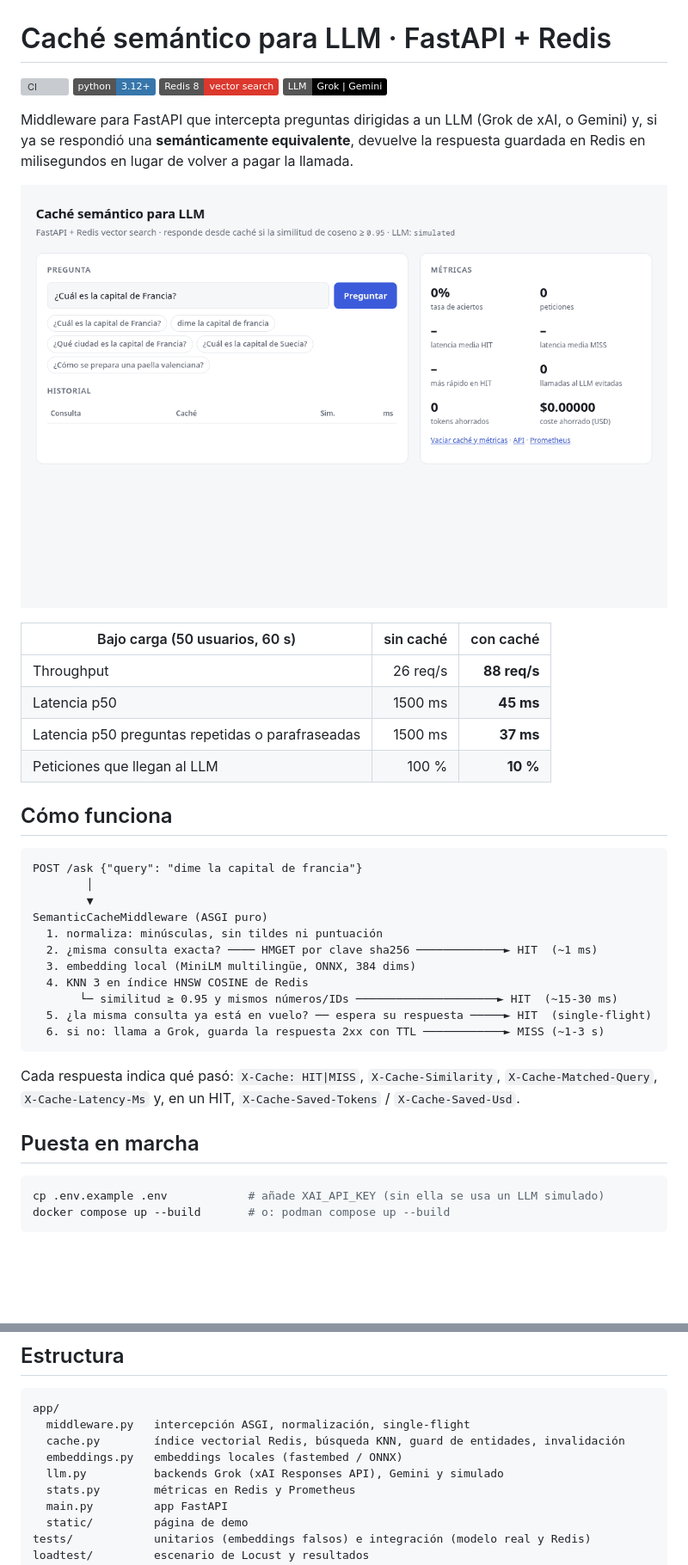
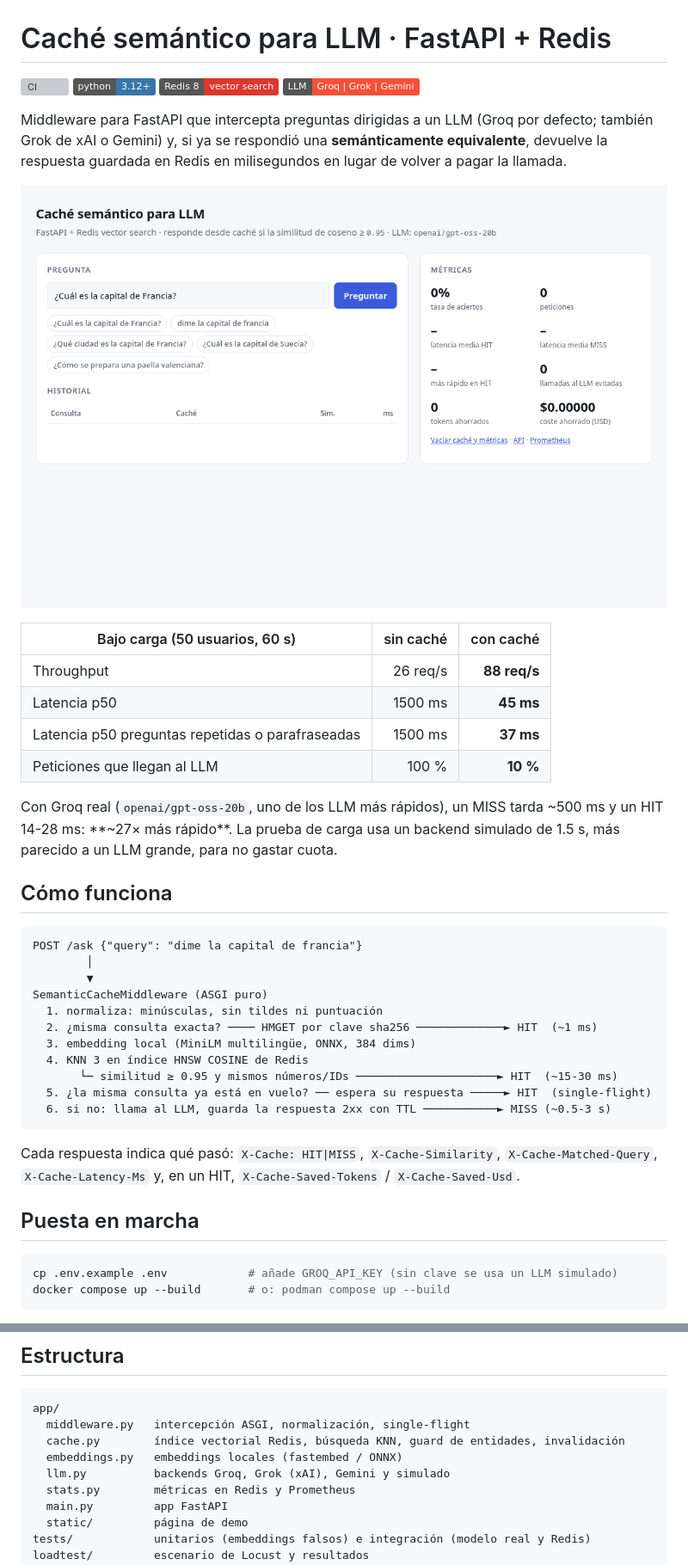
Before and after one commit to galvysRodriguez/semantic-cache, a Markdown page: README.md, 2 parts joined by grey strips. Shown at 86% size. Drawn GitHub-style; pictures changed too: docs/demo.gif; badges without logos; blank space fills up the shorter version; grey boxes are pictures that could not be loaded.

````diff
--- a/README.md
+++ b/README.md
@@ -3,9 +3,9 @@
 [![CI](https://github.com/galvysRodriguez/semantic-cache/actions/workflows/ci.yml/badge.svg)](https://github.com/galvysRodriguez/semantic-cache/actions/workflows/ci.yml)
 ![Python](https://img.shields.io/badge/python-3.12+-3776AB)
 ![Redis](https://img.shields.io/badge/Redis_8-vector_search-DC382D)
-![LLM](https://img.shields.io/badge/LLM-Grok_%7C_Gemini-000000)
+![LLM](https://img.shields.io/badge/LLM-Groq_%7C_Grok_%7C_Gemini-F55036)
 
-Middleware para FastAPI que intercepta preguntas dirigidas a un LLM (Grok de xAI, o Gemini) y, si ya se respondió
+Middleware para FastAPI que intercepta preguntas dirigidas a un LLM (Groq por defecto; también Grok de xAI o Gemini) y, si ya se respondió
 una **semánticamente equivalente**, devuelve la respuesta guardada en Redis en milisegundos en lugar
 de volver a pagar la llamada.
 
@@ -17,6 +17,10 @@ de volver a pagar la llamada.
 | Latencia p50 | 1500 ms | **45 ms** |
 | Latencia p50 preguntas repetidas o parafraseadas | 1500 ms | **37 ms** |
 | Peticiones que llegan al LLM | 100 % | **10 %** |
+
+Con Groq real (`openai/gpt-oss-20b`, uno de los LLM más rápidos), un MISS tarda ~500 ms y un HIT
+14-28 ms: **~27× más rápido**. La prueba de carga usa un backend simulado de 1.5 s, más parecido
+a un LLM grande, para no gastar cuota.
 
 ## Cómo funciona
 
@@ -31,7 +35,7 @@ SemanticCacheMiddleware (ASGI puro)
   4. KNN 3 en índice HNSW COSINE de Redis
        └─ similitud ≥ 0.95 y mismos números/IDs ─────────────────────► HIT  (~15-30 ms)
   5. ¿la misma consulta ya está en vuelo? ── espera su respuesta ─────► HIT  (single-flight)
-  6. si no: llama a Grok, guarda la respuesta 2xx con TTL ────────────► MISS (~1-3 s)
+  6. si no: llama al LLM, guarda la respuesta 2xx con TTL ───────────► MISS (~0.5-3 s)
 ```
 
 Cada respuesta indica qué pasó: `X-Cache: HIT|MISS`, `X-Cache-Similarity`, `X-Cache-Matched-Query`,
@@ -40,7 +44,7 @@ Cada respuesta indica qué pasó: `X-Cache: HIT|MISS`, `X-Cache-Similarity`, `X-
 ## Puesta en marcha
 
 ```bash
-cp .env.example .env            # añade XAI_API_KEY (sin ella se usa un LLM simulado)
+cp .env.example .env            # añade GROQ_API_KEY (sin clave se usa un LLM simulado)
 docker compose up --build       # o: podman compose up --build
 ```
 
@@ -150,7 +156,7 @@ app/
   middleware.py   intercepción ASGI, normalización, single-flight
   cache.py        índice vectorial Redis, búsqueda KNN, guard de entidades, invalidación
   embeddings.py   embeddings locales (fastembed / ONNX)
-  llm.py          backends Grok (xAI Responses API), Gemini y simulado
+  llm.py          backends Groq, Grok (xAI), Gemini y simulado
   stats.py        métricas en Redis y Prometheus
   main.py         app FastAPI
   static/         página de demo
````
Also changed, not shown: other parts of README.md (+6 -4 lines), docs/screenshot.png, 9 other files.
